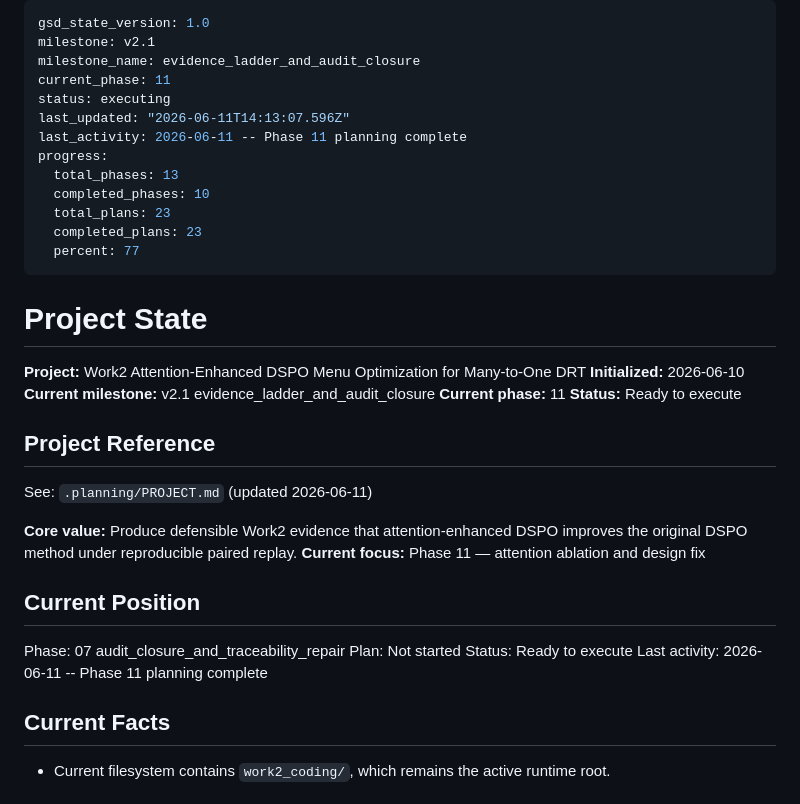
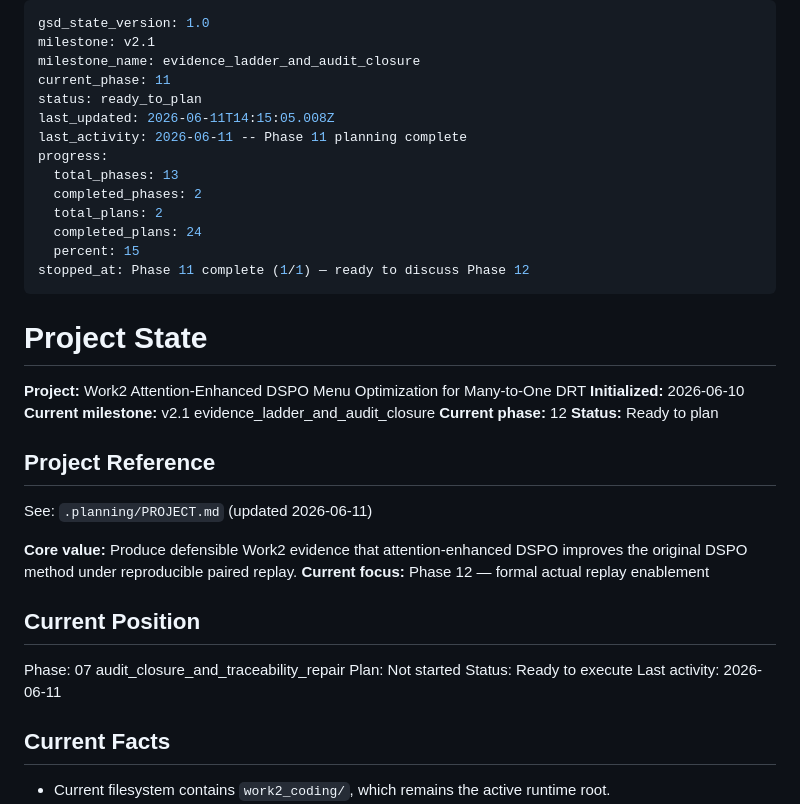
Before and after one commit to ajandxx-cloud/work2_menu, a Markdown page: .planning/STATE.md, the part around the change. Drawn GitHub-style.

```diff
--- a/.planning/STATE.md
+++ b/.planning/STATE.md
@@ -3,15 +3,16 @@ gsd_state_version: 1.0
 milestone: v2.1
 milestone_name: evidence_ladder_and_audit_closure
 current_phase: 11
-status: executing
-last_updated: "2026-06-11T14:13:07.596Z"
+status: ready_to_plan
+last_updated: 2026-06-11T14:15:05.008Z
 last_activity: 2026-06-11 -- Phase 11 planning complete
 progress:
   total_phases: 13
-  completed_phases: 10
-  total_plans: 23
-  completed_plans: 23
-  percent: 77
+  completed_phases: 2
+  total_plans: 2
+  completed_plans: 24
+  percent: 15
+stopped_at: Phase 11 complete (1/1) — ready to discuss Phase 12
 ---
 
 # Project State
@@ -19,22 +20,22 @@ progress:
 **Project:** Work2 Attention-Enhanced DSPO Menu Optimization for Many-to-One DRT
 **Initialized:** 2026-06-10
 **Current milestone:** v2.1 evidence_ladder_and_audit_closure
-**Current phase:** 11
-**Status:** Ready to execute
+**Current phase:** 12
+**Status:** Ready to plan
 
 ## Project Reference
 
 See: `.planning/PROJECT.md` (updated 2026-06-11)
 
 **Core value:** Produce defensible Work2 evidence that attention-enhanced DSPO improves the original DSPO method under reproducible paired replay.
-**Current focus:** Phase 11 — attention ablation and design fix
+**Current focus:** Phase 12 — formal actual replay enablement
 
 ## Current Position
 
 Phase: 07 audit_closure_and_traceability_repair
 Plan: Not started
 Status: Ready to execute
-Last activity: 2026-06-11 -- Phase 11 planning complete
+Last activity: 2026-06-11
 
 ## Current Facts
 
```
Also changed, not shown: .planning/ROADMAP.md (+1 -1 lines).
